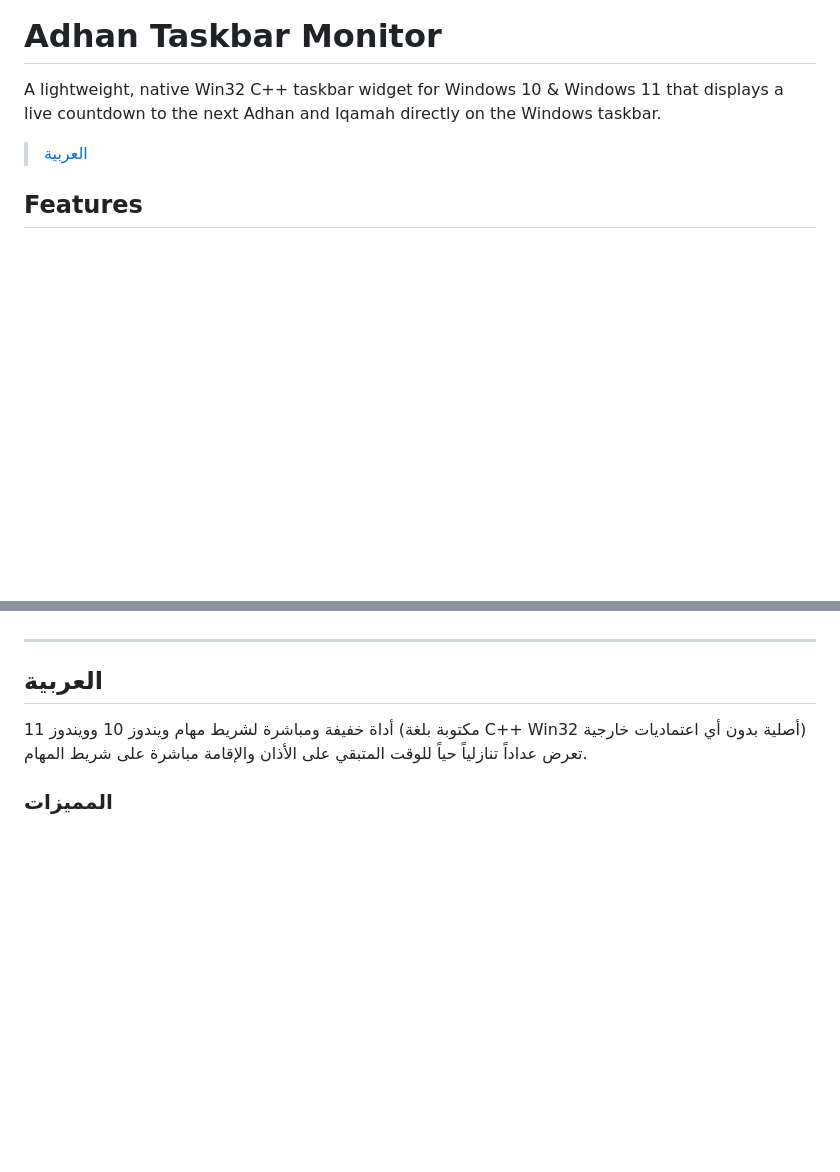
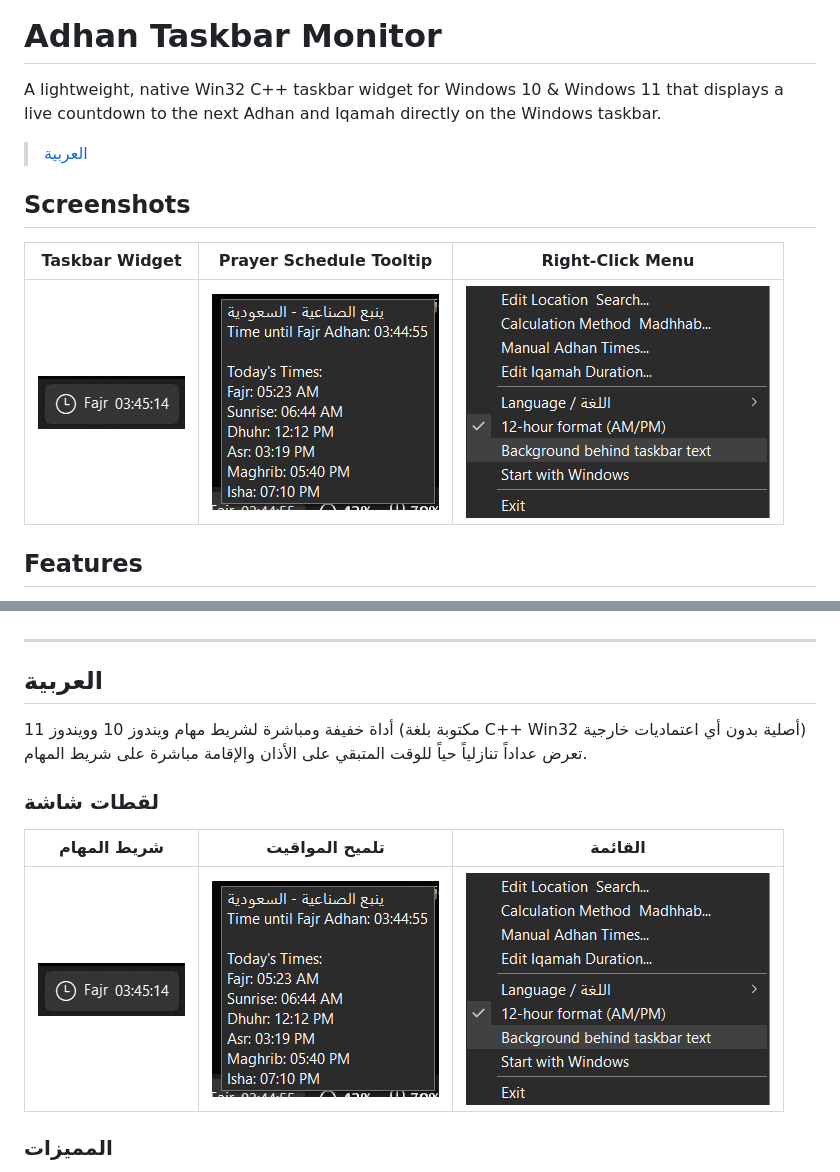
Before and after one commit to HxH-3mk/Adhan-Taskbar-Monitor, a Markdown page: README.md, 2 parts joined by grey strips. Rendered like a GitHub page; pictures changed too: docs/menu.png (added), docs/taskbar.png (added), docs/tooltip.png (added); blank space fills up the shorter version.

Commit message:
Add screenshots in docs/ and embed in README

```diff
--- a/README.md
+++ b/README.md
@@ -3,6 +3,12 @@
 A lightweight, native Win32 C++ taskbar widget for Windows 10 & Windows 11 that displays a live countdown to the next Adhan and Iqamah directly on the Windows taskbar.
 
 > [العربية](#العربية)
+
+## Screenshots
+
+| Taskbar Widget | Prayer Schedule Tooltip | Right-Click Menu |
+| :---: | :---: | :---: |
+| ![Taskbar Widget](docs/taskbar.png) | ![Tooltip](docs/tooltip.png) | ![Menu](docs/menu.png) |
 
 ## Features
 
@@ -67,6 +73,12 @@ The taskbar widget concept, layered rendering approach, and clean native Win32 a
 
 أداة خفيفة ومباشرة لشريط مهام ويندوز 10 وويندوز 11 (مكتوبة بلغة C++ Win32 أصلية بدون أي اعتماديات خارجية) تعرض عداداً تنازلياً حياً للوقت المتبقي على الأذان والإقامة مباشرة على شريط المهام.
 
+### لقطات شاشة
+
+| شريط المهام | تلميح المواقيت | القائمة |
+| :---: | :---: | :---: |
+| ![شريط المهام](docs/taskbar.png) | ![تلميح المواقيت](docs/tooltip.png) | ![القائمة](docs/menu.png) |
+
 ### المميزات
 
 - **مدمجة بسلاسة في شريط المهام:** تدعم تعدد الشاشات ودقة العرض العالية (`PerMonitorV2`)، وتفادي زر Widgets في ويندوز 11، وتعديل عرض شريط المهام في ويندوز 10، وإعادة الظهور تلقائياً عند إعادة تشغيل Explorer.
```
